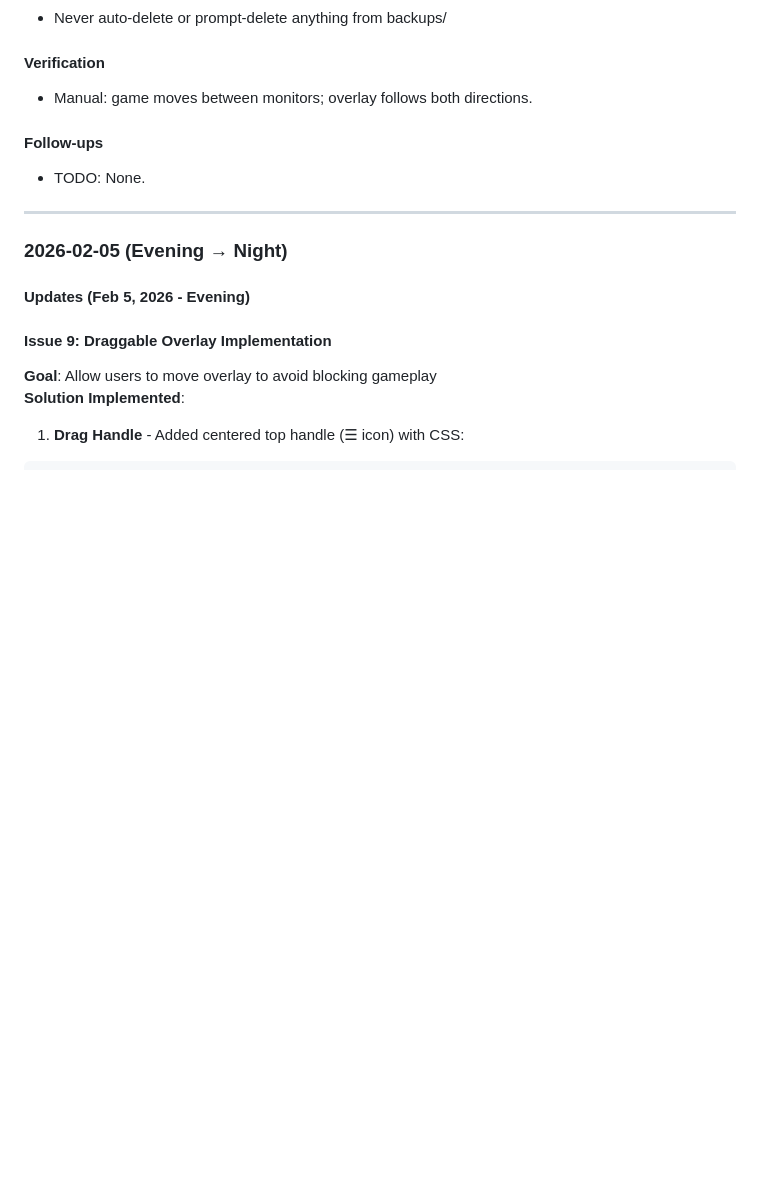
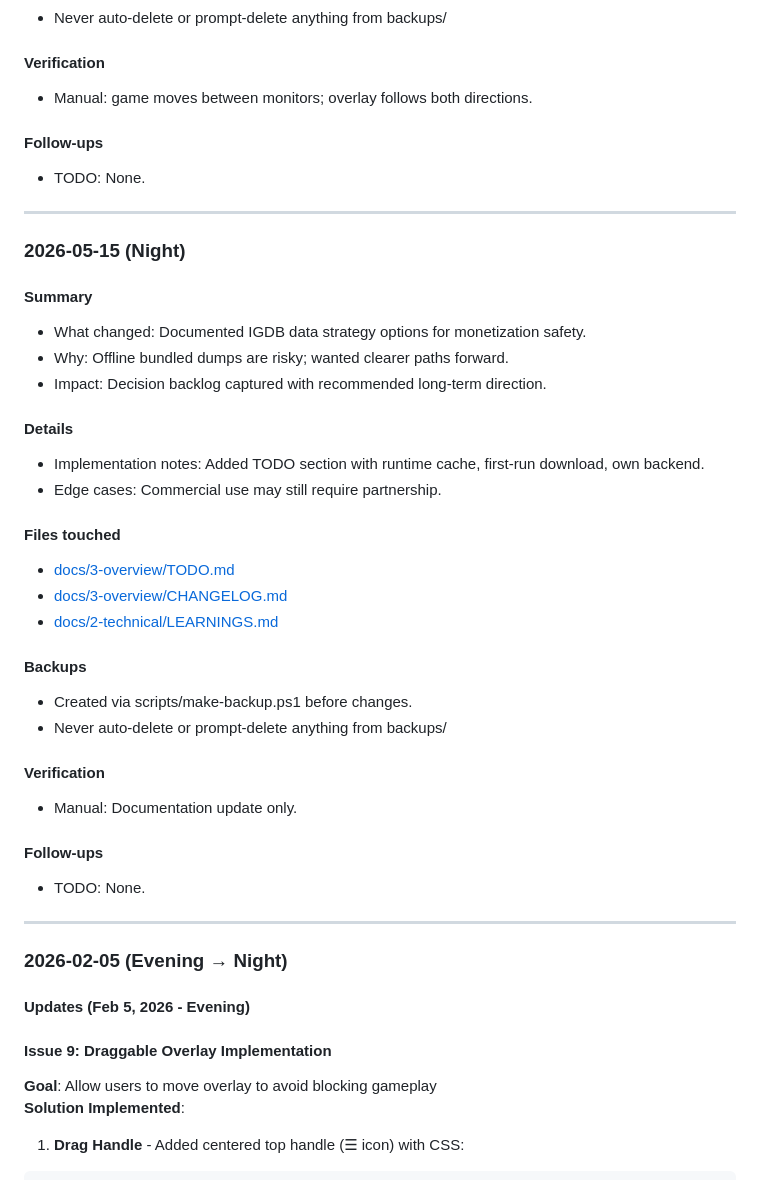
Before and after one commit to pappmateszabolcs4-del/AI-Assistant-Overlay, a Markdown page: docs/2-technical/LEARNINGS.md, the part around the change. Rendered like a GitHub page; blank space fills up the shorter version.

Commit message:
Document IGDB data strategy

```diff
--- a/docs/2-technical/LEARNINGS.md
+++ b/docs/2-technical/LEARNINGS.md
@@ -1194,6 +1194,34 @@ Use the **Daily Log Entry Template** in the CRITICAL section above.
 
 #### Verification
 - Manual: game moves between monitors; overlay follows both directions.
+
+#### Follow-ups
+- TODO: None.
+
+---
+
+### 2026-05-15 (Night)
+
+#### Summary
+- What changed: Documented IGDB data strategy options for monetization safety.
+- Why: Offline bundled dumps are risky; wanted clearer paths forward.
+- Impact: Decision backlog captured with recommended long-term direction.
+
+#### Details
+- Implementation notes: Added TODO section with runtime cache, first-run download, own backend.
+- Edge cases: Commercial use may still require partnership.
+
+#### Files touched
+- [docs/3-overview/TODO.md](docs/3-overview/TODO.md)
+- [docs/3-overview/CHANGELOG.md](docs/3-overview/CHANGELOG.md)
+- [docs/2-technical/LEARNINGS.md](docs/2-technical/LEARNINGS.md)
+
+#### Backups
+- Created via scripts/make-backup.ps1 before changes.
+- Never auto-delete or prompt-delete anything from backups/
+
+#### Verification
+- Manual: Documentation update only.
 
 #### Follow-ups
 - TODO: None.
```
Also changed, not shown: docs/3-overview/CHANGELOG.md (+8 -0 lines), docs/3-overview/TODO.md (+14 -0 lines).
